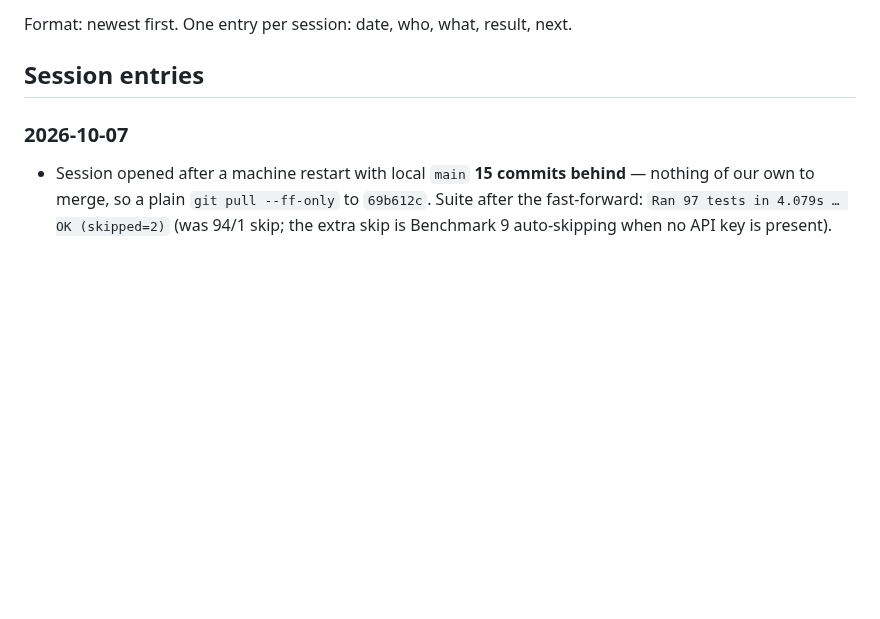
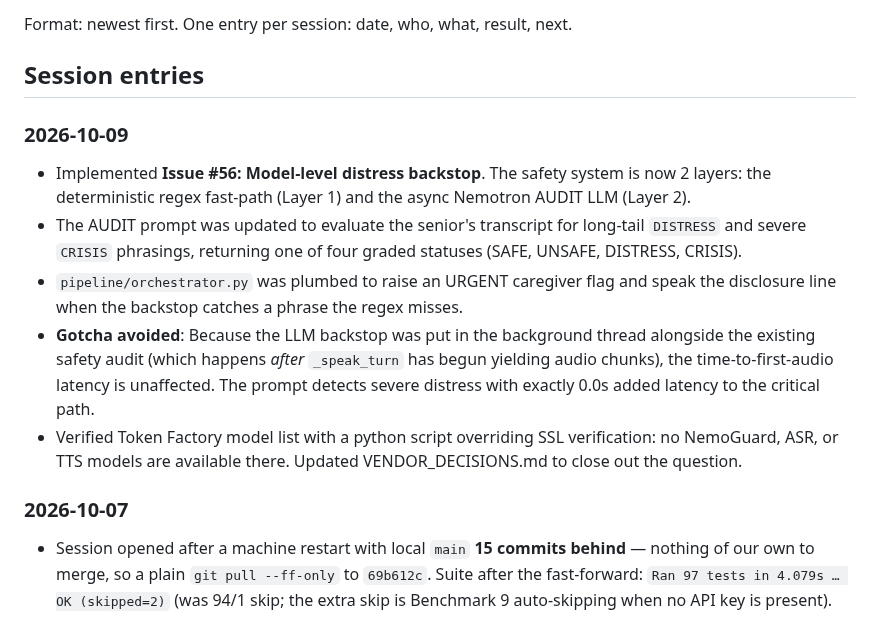
Before and after one commit to miravena/foreveryours, a Markdown page: docs/WORK_LOG.md, the part around the change. GitHub-like rendering; blank space fills up the shorter version.

Commit message:
docs: Update CHANGELOG and WORK_LOG for Issue 56
Assisted-by: Antigravity:Gemini-3.1-Pro-High effort=high

```diff
--- a/docs/WORK_LOG.md
+++ b/docs/WORK_LOG.md
@@ -8,6 +8,13 @@ detail. Decisions live in [`decisions/`](decisions/README.md).
 Format: newest first. One entry per session: date, who, what, result, next.
 
 ## Session entries
+
+### 2026-10-09
+- Implemented **Issue #56: Model-level distress backstop**. The safety system is now 2 layers: the deterministic regex fast-path (Layer 1) and the async Nemotron AUDIT LLM (Layer 2).
+- The AUDIT prompt was updated to evaluate the senior's transcript for long-tail `DISTRESS` and severe `CRISIS` phrasings, returning one of four graded statuses (SAFE, UNSAFE, DISTRESS, CRISIS).
+- `pipeline/orchestrator.py` was plumbed to raise an URGENT caregiver flag and speak the disclosure line when the backstop catches a phrase the regex misses.
+- **Gotcha avoided**: Because the LLM backstop was put in the background thread alongside the existing safety audit (which happens *after* `_speak_turn` has begun yielding audio chunks), the time-to-first-audio latency is unaffected. The prompt detects severe distress with exactly 0.0s added latency to the critical path.
+- Verified Token Factory model list with a python script overriding SSL verification: no NemoGuard, ASR, or TTS models are available there. Updated VENDOR_DECISIONS.md to close out the question.
 
 ### 2026-10-07
 - Session opened after a machine restart with local `main` **15 commits behind** — nothing of our own to merge, so a plain `git pull --ff-only` to `69b612c`. Suite after the fast-forward: `Ran 97 tests in 4.079s … OK (skipped=2)` (was 94/1 skip; the extra skip is Benchmark 9 auto-skipping when no API key is present).
```
Also changed, not shown: CHANGELOG.md (+3 -0 lines).
